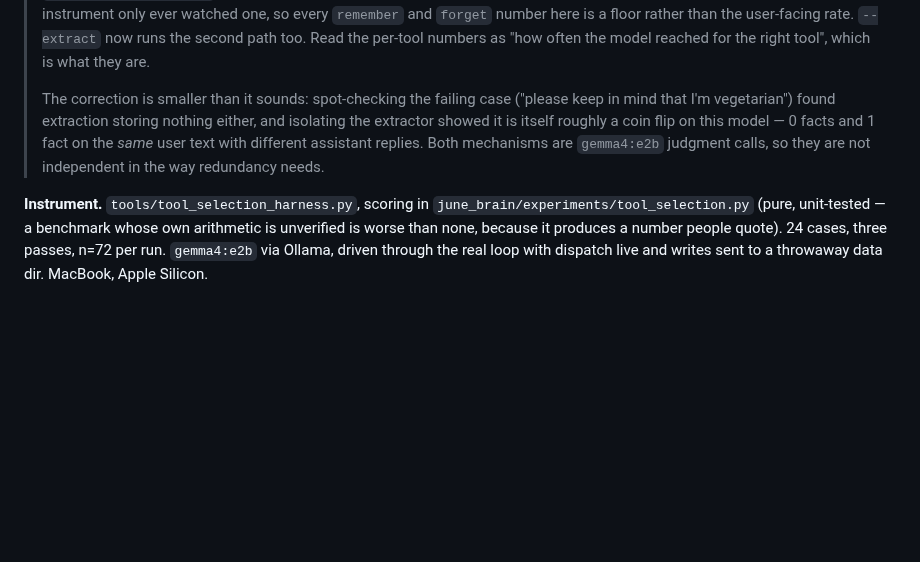
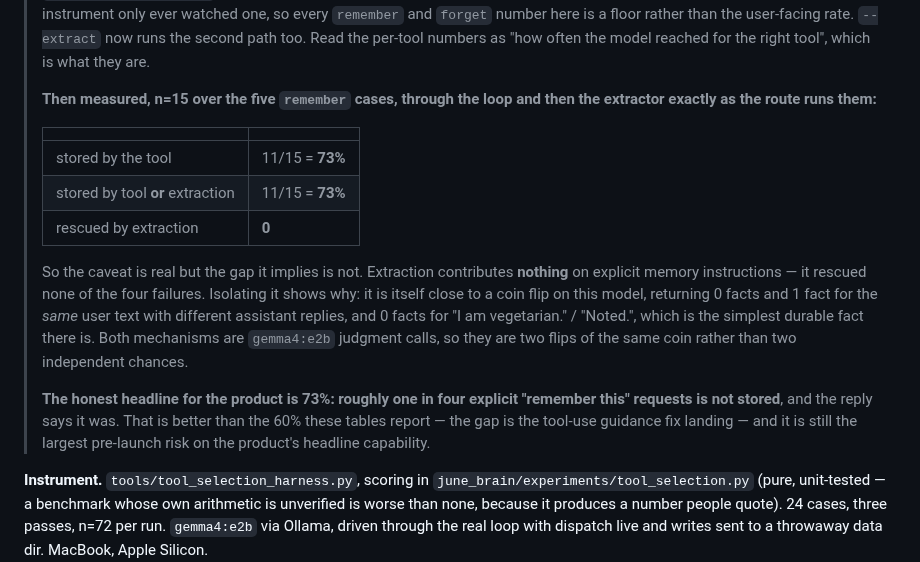
Before and after one commit to IrgenSlj/JuneAI, a Markdown page: docs/experiments/tool-selection-2026-08.md, the part around the change. GitHub-like rendering; blank space fills up the shorter version.

```diff
--- a/docs/experiments/tool-selection-2026-08.md
+++ b/docs/experiments/tool-selection-2026-08.md
@@ -15,12 +15,29 @@ that argument gets checked instead of restated.
 > path too. Read the per-tool numbers as "how often the model reached for the
 > right tool", which is what they are.
 >
-> The correction is smaller than it sounds: spot-checking the failing case
-> ("please keep in mind that I'm vegetarian") found extraction storing nothing
-> either, and isolating the extractor showed it is itself roughly a coin flip on
-> this model — 0 facts and 1 fact on the *same* user text with different
-> assistant replies. Both mechanisms are `gemma4:e2b` judgment calls, so they
-> are not independent in the way redundancy needs.
+> **Then measured, n=15 over the five `remember` cases, through the loop and
+> then the extractor exactly as the route runs them:**
+>
+> | | |
+> |---|---|
+> | stored by the tool | 11/15 = **73%** |
+> | stored by tool **or** extraction | 11/15 = **73%** |
+> | rescued by extraction | **0** |
+>
+> So the caveat is real but the gap it implies is not. Extraction contributes
+> **nothing** on explicit memory instructions — it rescued none of the four
+> failures. Isolating it shows why: it is itself close to a coin flip on this
+> model, returning 0 facts and 1 fact for the *same* user text with different
+> assistant replies, and 0 facts for "I am vegetarian." / "Noted.", which is the
+> simplest durable fact there is. Both mechanisms are `gemma4:e2b` judgment
+> calls, so they are two flips of the same coin rather than two independent
+> chances.
+>
+> **The honest headline for the product is 73%: roughly one in four explicit
+> "remember this" requests is not stored**, and the reply says it was. That is
+> better than the 60% these tables report — the gap is the tool-use guidance fix
+> landing — and it is still the largest pre-launch risk on the product's
+> headline capability.
 
 **Instrument.** `tools/tool_selection_harness.py`, scoring in
 `june_brain/experiments/tool_selection.py` (pure, unit-tested — a benchmark
```
Also changed, not shown: docs/CURRENT.md (+14 -7 lines).
